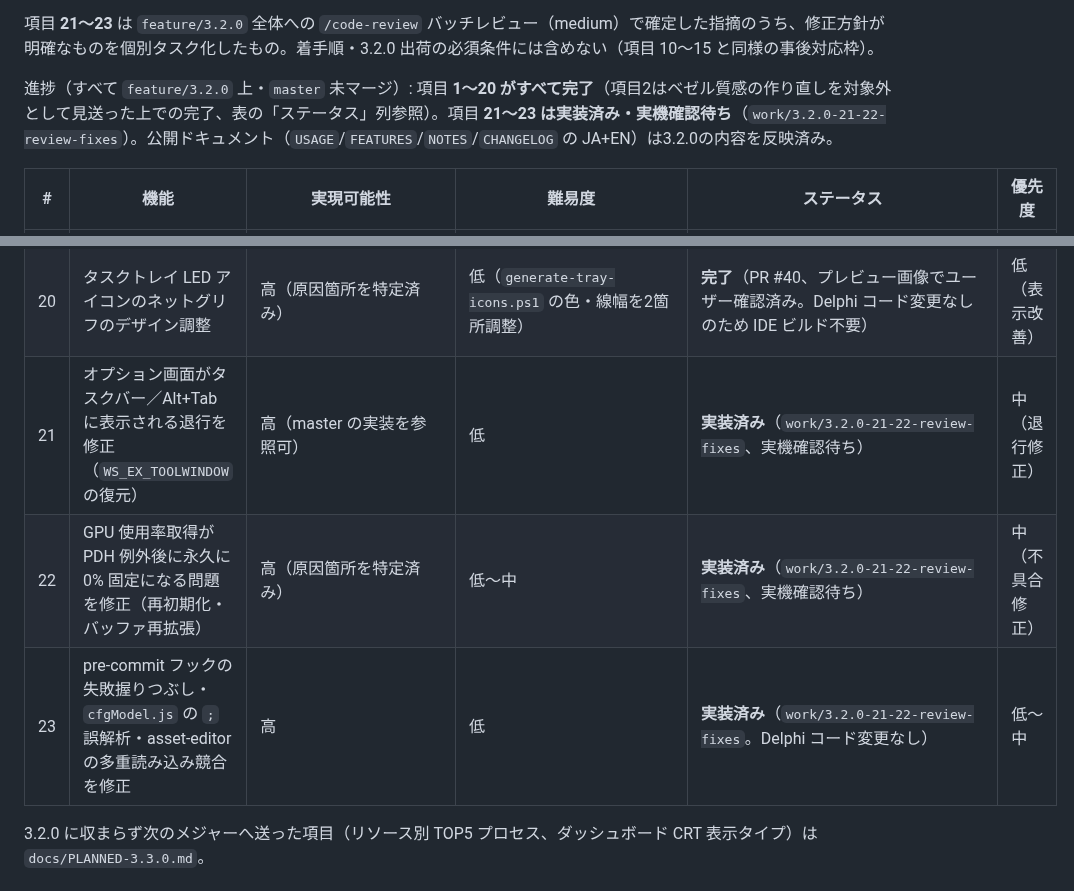
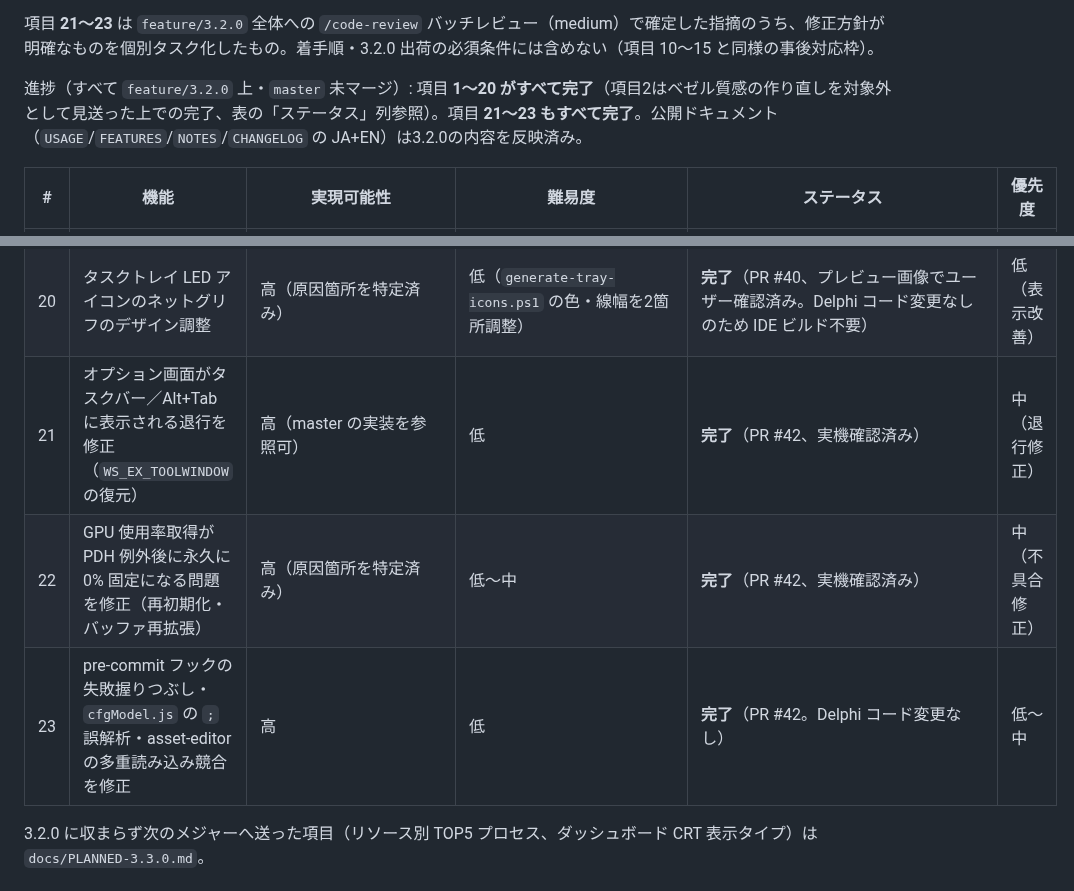
Before and after one commit to soramimi6/DiskLED, a Markdown page: docs/PLANNED-3.2.0.md, 2 parts joined by grey strips. Rendered like a GitHub page.

```diff
--- a/docs/PLANNED-3.2.0.md
+++ b/docs/PLANNED-3.2.0.md
@@ -20,7 +20,7 @@
 
 項目 **21〜23** は `feature/3.2.0` 全体への `/code-review` バッチレビュー（medium）で確定した指摘のうち、修正方針が明確なものを個別タスク化したもの。着手順・3.2.0 出荷の必須条件には含めない（項目 10〜15 と同様の事後対応枠）。
 
-進捗（すべて `feature/3.2.0` 上・`master` 未マージ）: 項目 **1〜20 がすべて完了**（項目2はベゼル質感の作り直しを対象外として見送った上での完了、表の「ステータス」列参照）。項目 **21〜23 は実装済み・実機確認待ち**（`work/3.2.0-21-22-review-fixes`）。公開ドキュメント（`USAGE`/`FEATURES`/`NOTES`/`CHANGELOG` の JA+EN）は3.2.0の内容を反映済み。
+進捗（すべて `feature/3.2.0` 上・`master` 未マージ）: 項目 **1〜20 がすべて完了**（項目2はベゼル質感の作り直しを対象外として見送った上での完了、表の「ステータス」列参照）。項目 **21〜23 もすべて完了**。公開ドキュメント（`USAGE`/`FEATURES`/`NOTES`/`CHANGELOG` の JA+EN）は3.2.0の内容を反映済み。
 
 | # | 機能 | 実現可能性 | 難易度 | ステータス | 優先度 |
 |---|---|---|---|---|---|
@@ -44,9 +44,9 @@
 | 18 | ダッシュボード電源パネルの残時間表示を単位付きに改善（「1:1」→「1時間1分」） | 高（原因箇所を特定済み） | 低（`DrawPowerPanel` のフォーマット処理と文字列3件を追加） | **完了**（PR #41、実機確認済み） | 低（表示改善） |
 | 19 | オプション画面のタブ上部マージンを調整（タイトルバーに近すぎる） | 高（原因箇所を特定済み） | 低（`Padding` を設定するのみ） | **完了**（PR #39、実機確認済み。左右マージン・ボタン行高さは実機での微調整を反映） | 低（表示改善） |
 | 20 | タスクトレイ LED アイコンのネットグリフのデザイン調整 | 高（原因箇所を特定済み） | 低（`generate-tray-icons.ps1` の色・線幅を2箇所調整） | **完了**（PR #40、プレビュー画像でユーザー確認済み。Delphi コード変更なしのため IDE ビルド不要） | 低（表示改善） |
-| 21 | オプション画面がタスクバー／Alt+Tab に表示される退行を修正（`WS_EX_TOOLWINDOW` の復元） | 高（master の実装を参照可） | 低 | **実装済み**（`work/3.2.0-21-22-review-fixes`、実機確認待ち） | 中（退行修正） |
-| 22 | GPU 使用率取得が PDH 例外後に永久に 0% 固定になる問題を修正（再初期化・バッファ再拡張） | 高（原因箇所を特定済み） | 低〜中 | **実装済み**（`work/3.2.0-21-22-review-fixes`、実機確認待ち） | 中（不具合修正） |
-| 23 | pre-commit フックの失敗握りつぶし・`cfgModel.js` の `;` 誤解析・asset-editor の多重読み込み競合を修正 | 高 | 低 | **実装済み**（`work/3.2.0-21-22-review-fixes`。Delphi コード変更なし） | 低〜中 |
+| 21 | オプション画面がタスクバー／Alt+Tab に表示される退行を修正（`WS_EX_TOOLWINDOW` の復元） | 高（master の実装を参照可） | 低 | **完了**（PR #42、実機確認済み） | 中（退行修正） |
+| 22 | GPU 使用率取得が PDH 例外後に永久に 0% 固定になる問題を修正（再初期化・バッファ再拡張） | 高（原因箇所を特定済み） | 低〜中 | **完了**（PR #42、実機確認済み） | 中（不具合修正） |
+| 23 | pre-commit フックの失敗握りつぶし・`cfgModel.js` の `;` 誤解析・asset-editor の多重読み込み競合を修正 | 高 | 低 | **完了**（PR #42。Delphi コード変更なし） | 低〜中 |
 
 3.2.0 に収まらず次のメジャーへ送った項目（リソース別 TOP5 プロセス、ダッシュボード CRT 表示タイプ）は `docs/PLANNED-3.3.0.md`。
 
```
Also changed, not shown: docs/PLANNED-3.3.0.md (+21 -0 lines).
